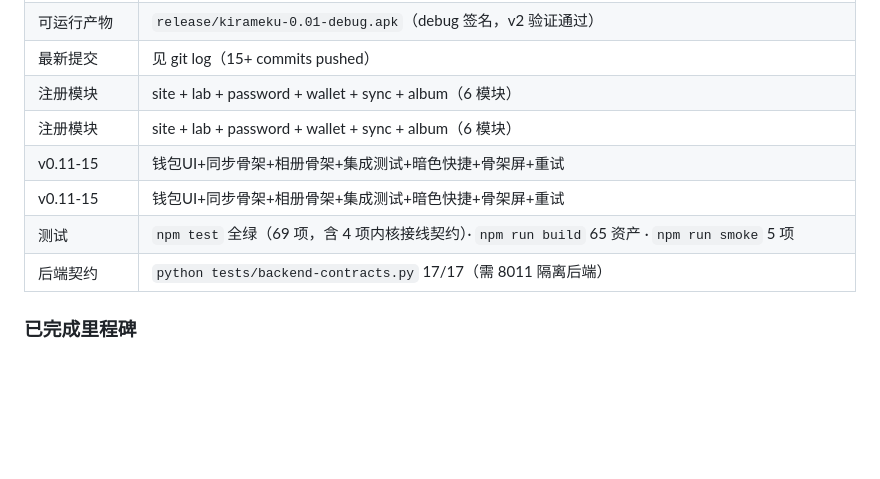
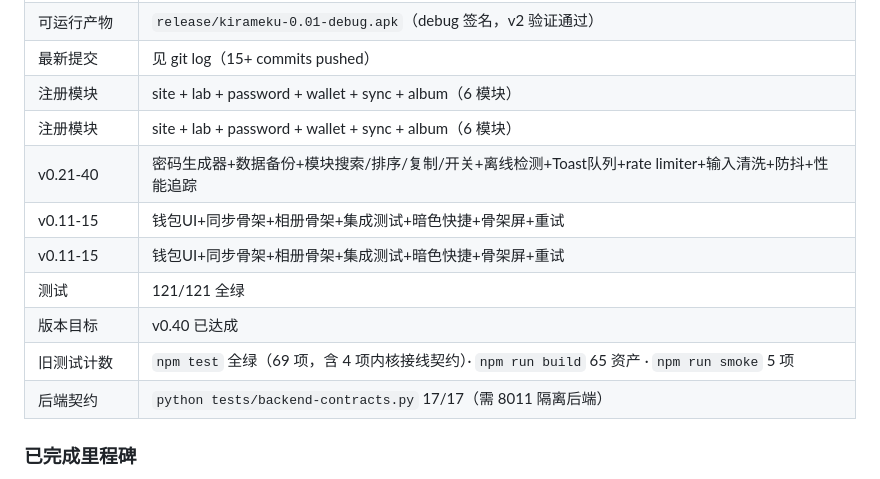
Before and after one commit to luoluo-C-N/luo, a Markdown page: docs/DEV-STATUS.md, the part around the change. Rendered like a GitHub page; blank space fills up the shorter version.

Commit message:
docs: v0.40 里程碑进度更新

```diff
--- a/docs/DEV-STATUS.md
+++ b/docs/DEV-STATUS.md
@@ -24,9 +24,12 @@
 | 最新提交 | 见 git log（15+ commits pushed） |
 | 注册模块 | site + lab + password + wallet + sync + album（6 模块） |
 | 注册模块 | site + lab + password + wallet + sync + album（6 模块） |
+| v0.21-40 | 密码生成器+数据备份+模块搜索/排序/复制/开关+离线检测+Toast队列+rate limiter+输入清洗+防抖+性能追踪 |
 | v0.11-15 | 钱包UI+同步骨架+相册骨架+集成测试+暗色快捷+骨架屏+重试 |
 | v0.11-15 | 钱包UI+同步骨架+相册骨架+集成测试+暗色快捷+骨架屏+重试 |
-| 测试 | `npm test` 全绿（69 项，含 4 项内核接线契约）· `npm run build` 65 资产 · `npm run smoke` 5 项 |
+| 测试 | 121/121 全绿 |
+| 版本目标 | v0.40 已达成 |
+| 旧测试计数 | `npm test` 全绿（69 项，含 4 项内核接线契约）· `npm run build` 65 资产 · `npm run smoke` 5 项 |
 | 后端契约 | `python tests/backend-contracts.py` 17/17（需 8011 隔离后端） |
 
 ### 已完成里程碑
```
